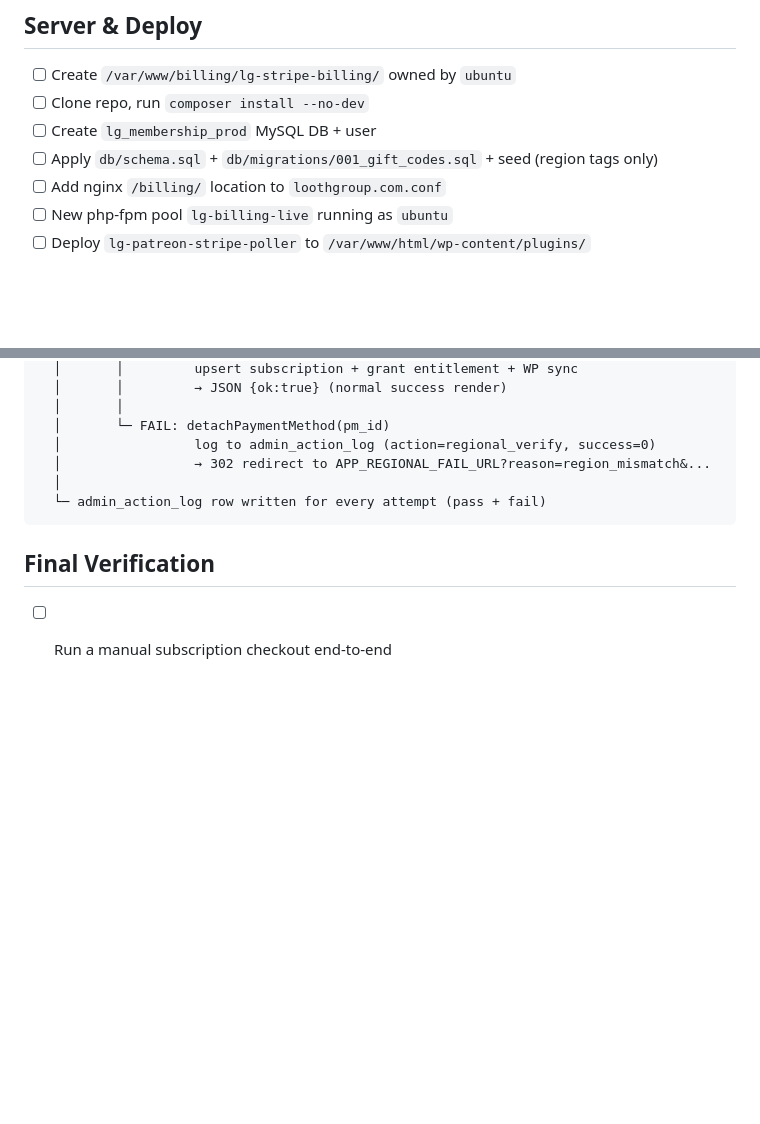
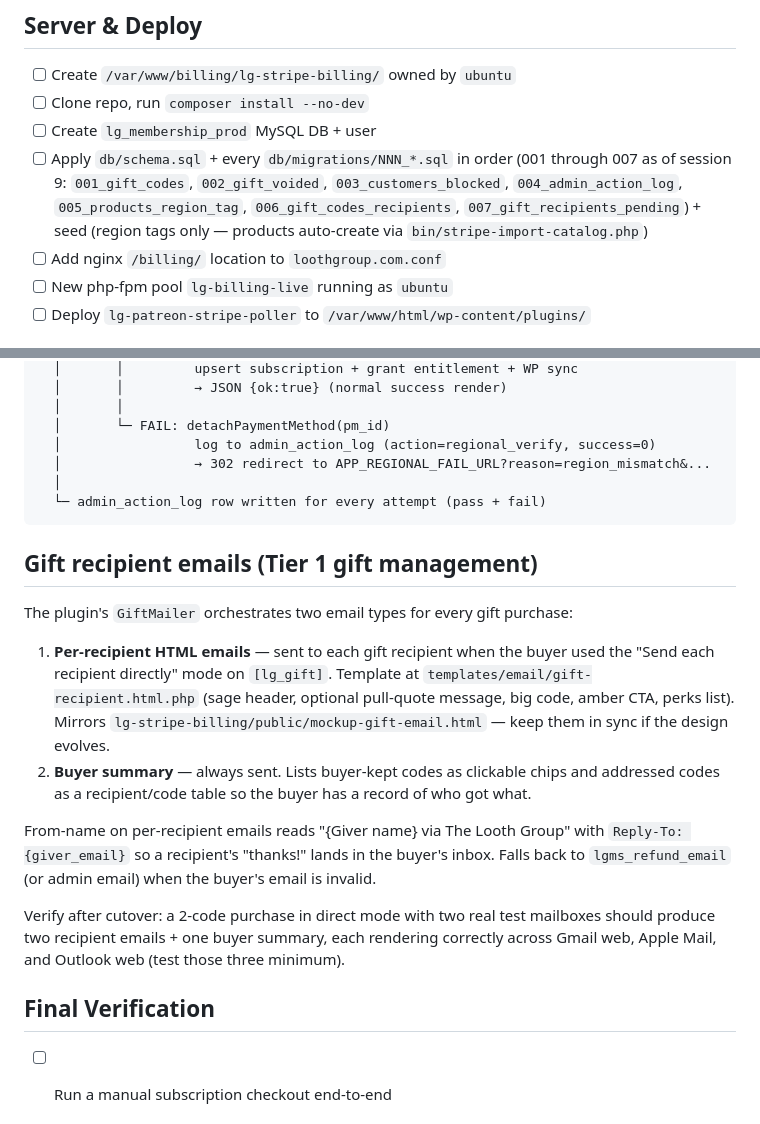
Before and after one commit to iandavlin/lg-stripe-billing, a Markdown page: PROD-CUTOVER.md, 2 parts joined by grey strips. Drawn GitHub-style; blank space fills up the shorter version.

````diff
--- a/PROD-CUTOVER.md
+++ b/PROD-CUTOVER.md
@@ -10,7 +10,7 @@ Add to this list whenever a dev-only setup step is taken that has no code equiva
 - [ ] Create `/var/www/billing/lg-stripe-billing/` owned by `ubuntu`
 - [ ] Clone repo, run `composer install --no-dev`
 - [ ] Create `lg_membership_prod` MySQL DB + user
-- [ ] Apply `db/schema.sql` + `db/migrations/001_gift_codes.sql` + seed (region tags only)
+- [ ] Apply `db/schema.sql` + every `db/migrations/NNN_*.sql` in order (001 through 007 as of session 9: `001_gift_codes`, `002_gift_voided`, `003_customers_blocked`, `004_admin_action_log`, `005_products_region_tag`, `006_gift_codes_recipients`, `007_gift_recipients_pending`) + seed (region tags only — products auto-create via `bin/stripe-import-catalog.php`)
 - [ ] Add nginx `/billing/` location to `loothgroup.com.conf`
 - [ ] New php-fpm pool `lg-billing-live` running as `ubuntu`
 - [ ] Deploy `lg-patreon-stripe-poller` to `/var/www/html/wp-content/plugins/`
@@ -224,6 +224,16 @@ Customer picks Regional price from [lg_join]
   └─ admin_action_log row written for every attempt (pass + fail)
 ```
 
+## Gift recipient emails (Tier 1 gift management)
+
+The plugin's `GiftMailer` orchestrates two email types for every gift purchase:
+1. **Per-recipient HTML emails** — sent to each gift recipient when the buyer used the "Send each recipient directly" mode on `[lg_gift]`. Template at `templates/email/gift-recipient.html.php` (sage header, optional pull-quote message, big code, amber CTA, perks list). Mirrors `lg-stripe-billing/public/mockup-gift-email.html` — keep them in sync if the design evolves.
+2. **Buyer summary** — always sent. Lists buyer-kept codes as clickable chips and addressed codes as a recipient/code table so the buyer has a record of who got what.
+
+From-name on per-recipient emails reads "{Giver name} via The Looth Group" with `Reply-To: {giver_email}` so a recipient's "thanks!" lands in the buyer's inbox. Falls back to `lgms_refund_email` (or admin email) when the buyer's email is invalid.
+
+Verify after cutover: a 2-code purchase in direct mode with two real test mailboxes should produce two recipient emails + one buyer summary, each rendering correctly across Gmail web, Apple Mail, and Outlook web (test those three minimum).
+
 ## Final Verification
 
 - [ ] Run a manual subscription checkout end-to-end
````
Also changed, not shown: PICKUP.md (+33 -5 lines).
